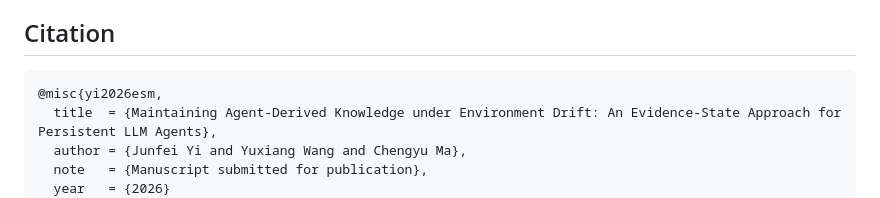
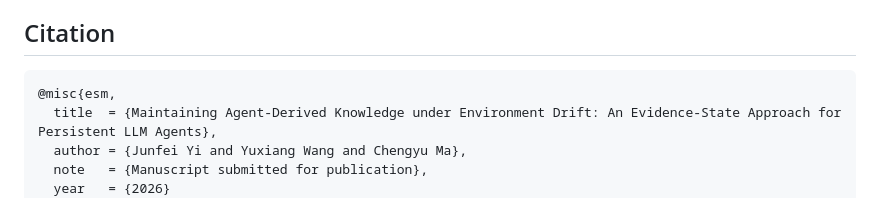
Before and after one commit to sonaradarcn/evidence-state-maintenance, a Markdown page: README.md, the part around the change. GitHub-like rendering.

````diff
--- a/README.md
+++ b/README.md
@@ -75,7 +75,7 @@ itself is the bottleneck, and on facts so cheap to derive that an agent without
 ## Citation
 
 ```bibtex
-@misc{yi2026esm,
+@misc{esm,
   title  = {Maintaining Agent-Derived Knowledge under Environment Drift: An Evidence-State Approach for Persistent LLM Agents},
   author = {Junfei Yi and Yuxiang Wang and Chengyu Ma},
   note   = {Manuscript submitted for publication},
````
